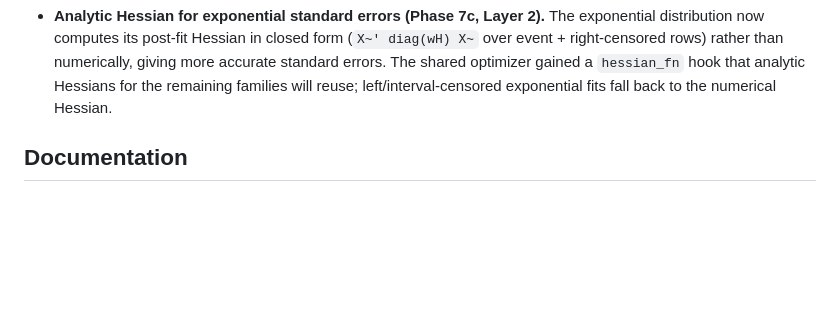
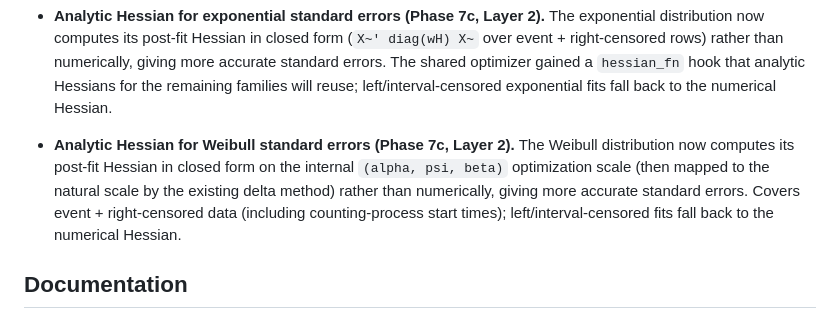
Before and after one commit to ehrlinger/temporal_hazard, a Markdown page: NEWS.md, the part around the change. Drawn GitHub-style; blank space fills up the shorter version.

Commit message:
docs: NEWS entry for Weibull analytic Hessian (Layer 2 PR-3)

```diff
--- a/NEWS.md
+++ b/NEWS.md
@@ -116,6 +116,13 @@
   giving more accurate standard errors. The shared optimizer gained a
   `hessian_fn` hook that analytic Hessians for the remaining families will reuse;
   left/interval-censored exponential fits fall back to the numerical Hessian.
+* **Analytic Hessian for Weibull standard errors (Phase 7c, Layer 2).**
+  The Weibull distribution now computes its post-fit Hessian in closed form on
+  the internal `(alpha, psi, beta)` optimization scale (then mapped to the
+  natural scale by the existing delta method) rather than numerically, giving
+  more accurate standard errors. Covers event + right-censored data (including
+  counting-process start times); left/interval-censored fits fall back to the
+  numerical Hessian.
 
 ## Documentation
 
```
